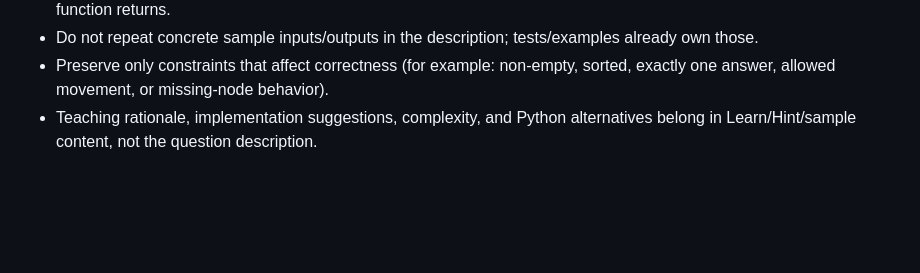
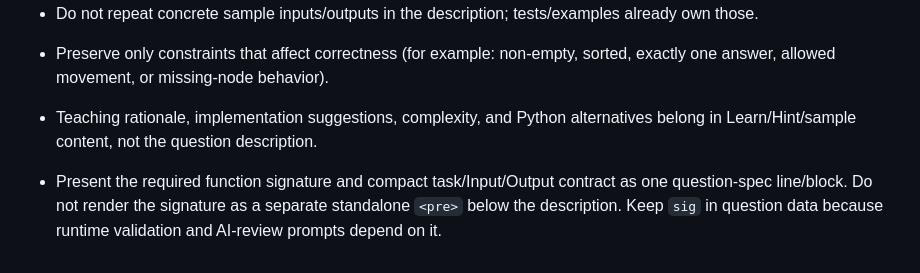
Before and after one commit to bruce07182/Leecode1, a Markdown page: PROJECT_SKILL.md, the part around the change. GitHub-like rendering; blank space fills up the shorter version.

Commit message:
Document combined signature and question contract UI

```diff
--- a/PROJECT_SKILL.md
+++ b/PROJECT_SKILL.md
@@ -186,3 +186,5 @@ Use Git history and small commits for recovery. Never discard current user progr
 - Do not repeat concrete sample inputs/outputs in the description; tests/examples already own those.
 - Preserve only constraints that affect correctness (for example: non-empty, sorted, exactly one answer, allowed movement, or missing-node behavior).
 - Teaching rationale, implementation suggestions, complexity, and Python alternatives belong in Learn/Hint/sample content, not the question description.
+
+- Present the required function signature and compact task/Input/Output contract as one question-spec line/block. Do not render the signature as a separate standalone `<pre>` below the description. Keep `sig` in question data because runtime validation and AI-review prompts depend on it.
```
